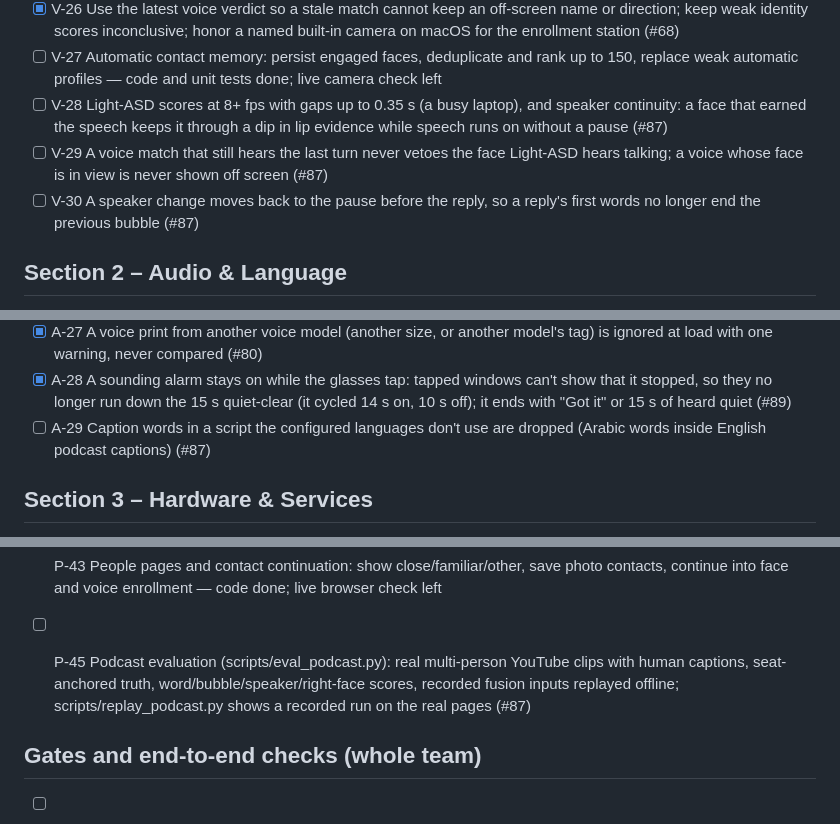
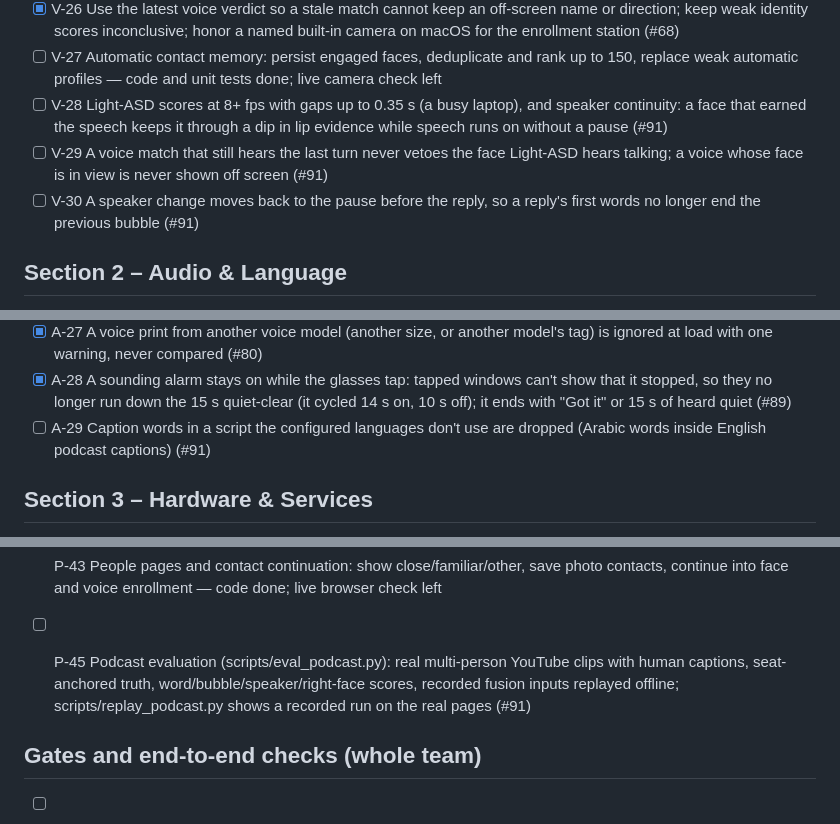
Before and after one commit to JustinS43/Attune, a Markdown page: TODO.md, 3 parts joined by grey strips. GitHub-like rendering.

Commit message:
pages: P-45 TODO PR numbers

```diff
--- a/TODO.md
+++ b/TODO.md
@@ -43,9 +43,9 @@ How to use this list (full rules in [AGENTS.md](AGENTS.md#the-to-do-list)):
 - [ ] V-25 Live speaker gate rehearsal: use the built-in camera when no external camera is present, compare Light-ASD on/off on a labeled local clip, and check speech bubble placement in the lens demo — camera access and local model weights pending; runbook in tests/vision/README.md
 - [x] V-26 Use the latest voice verdict so a stale match cannot keep an off-screen name or direction; keep weak identity scores inconclusive; honor a named built-in camera on macOS for the enrollment station (#68)
 - [ ] V-27 Automatic contact memory: persist engaged faces, deduplicate and rank up to 150, replace weak automatic profiles — code and unit tests done; live camera check left
-- [ ] V-28 Light-ASD scores at 8+ fps with gaps up to 0.35 s (a busy laptop), and speaker continuity: a face that earned the speech keeps it through a dip in lip evidence while speech runs on without a pause (#87)
-- [ ] V-29 A voice match that still hears the last turn never vetoes the face Light-ASD hears talking; a voice whose face is in view is never shown off screen (#87)
-- [ ] V-30 A speaker change moves back to the pause before the reply, so a reply's first words no longer end the previous bubble (#87)
+- [ ] V-28 Light-ASD scores at 8+ fps with gaps up to 0.35 s (a busy laptop), and speaker continuity: a face that earned the speech keeps it through a dip in lip evidence while speech runs on without a pause (#91)
+- [ ] V-29 A voice match that still hears the last turn never vetoes the face Light-ASD hears talking; a voice whose face is in view is never shown off screen (#91)
+- [ ] V-30 A speaker change moves back to the pause before the reply, so a reply's first words no longer end the previous bubble (#91)
 
 ## Section 2 – Audio & Language
 
@@ -77,7 +77,7 @@ How to use this list (full rules in [AGENTS.md](AGENTS.md#the-to-do-list)):
 - [x] A-26 Pace local Whisper drafts separately from frame-rate Nemotron to preserve live captions on CPU · M2 (#77)
 - [x] A-27 A voice print from another voice model (another size, or another model's tag) is ignored at load with one warning, never compared (#80)
 - [x] A-28 A sounding alarm stays on while the glasses tap: tapped windows can't show that it stopped, so they no longer run down the 15 s quiet-clear (it cycled 14 s on, 10 s off); it ends with "Got it" or 15 s of heard quiet (#89)
-- [ ] A-29 Caption words in a script the configured languages don't use are dropped (Arabic words inside English podcast captions) (#87)
+- [ ] A-29 Caption words in a script the configured languages don't use are dropped (Arabic words inside English podcast captions) (#91)
 
 ## Section 3 – Hardware & Services
 
@@ -146,7 +146,7 @@ How to use this list (full rules in [AGENTS.md](AGENTS.md#the-to-do-list)):
 - [x] P-41 ElevenLabs key and voice ID in Settings, with local .env persistence and masked key status (#67)
 - [x] P-42 Pinned face, mouth, voice, and Whisper model downloads for the live speaker demo · M3 (#74)
 - [ ] P-43 People pages and contact continuation: show close/familiar/other, save photo contacts, continue into face and voice enrollment — code done; live browser check left
-- [ ] P-45 Podcast evaluation (scripts/eval_podcast.py): real multi-person YouTube clips with human captions, seat-anchored truth, word/bubble/speaker/right-face scores, recorded fusion inputs replayed offline; scripts/replay_podcast.py shows a recorded run on the real pages (#87)
+- [ ] P-45 Podcast evaluation (scripts/eval_podcast.py): real multi-person YouTube clips with human captions, seat-anchored truth, word/bubble/speaker/right-face scores, recorded fusion inputs replayed offline; scripts/replay_podcast.py shows a recorded run on the real pages (#91)
 
 ## Gates and end-to-end checks (whole team)
 
```
